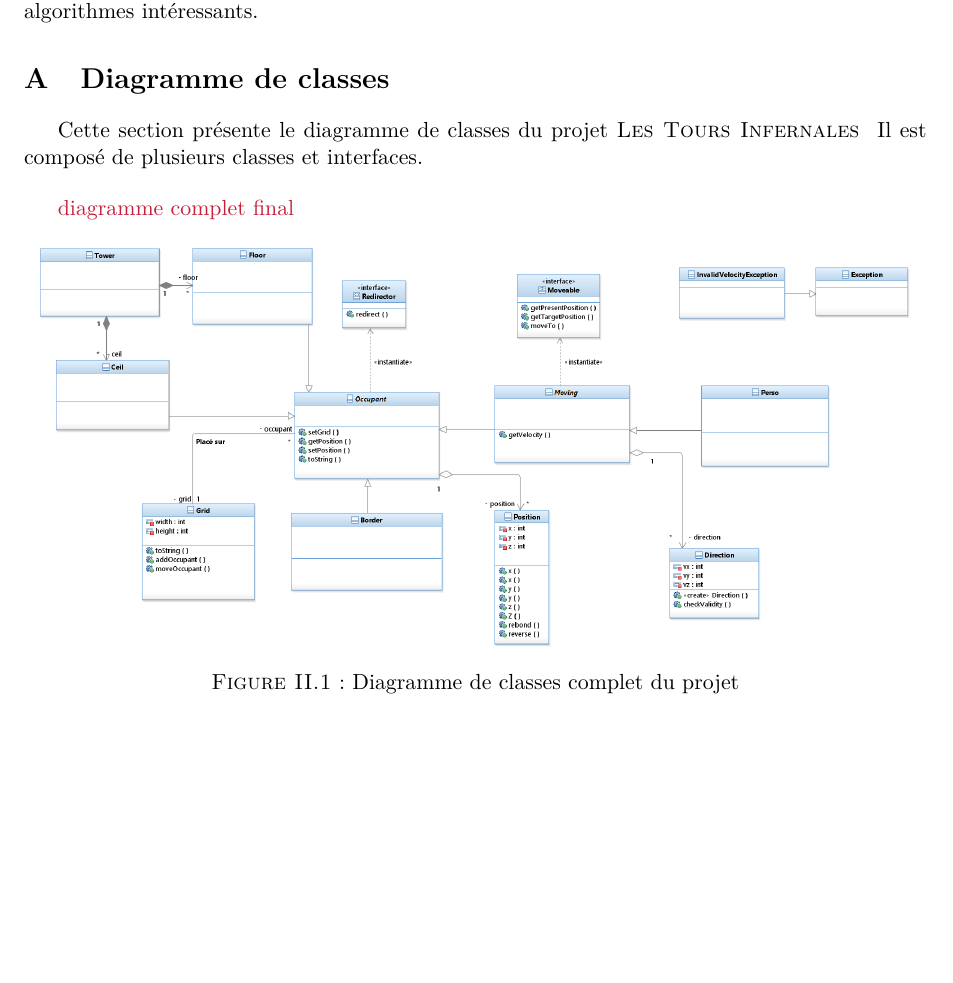
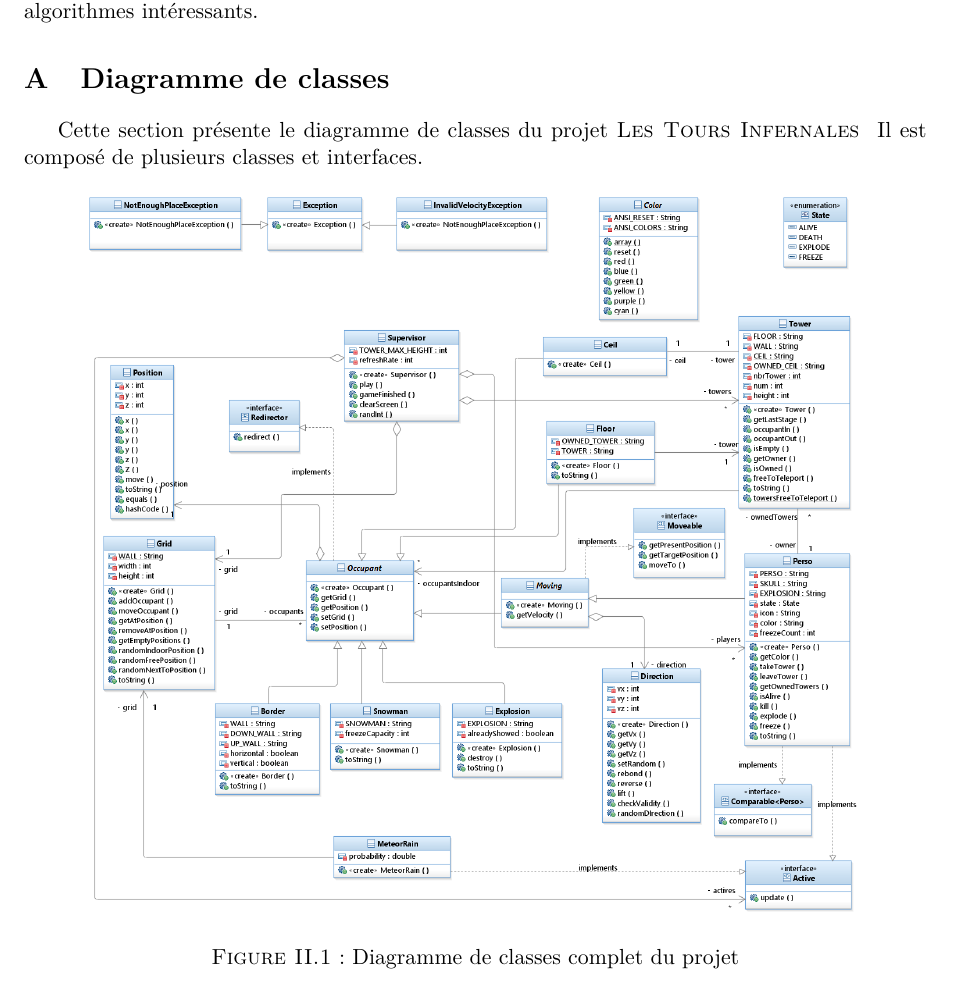
Before and after one commit to AntoineCuinet/Projet-POA-L2-Tours-Infernales, a LaTeX document (Rapport_POA/main.tex, which reads Rapport_POA/assets/chapitre-2.tex): part of page 8 of 11, cut so that both start at the same text. Compiled offline with pdfLaTeX.

Commit message:
upd report

```diff
--- a/Rapport_POA/assets/chapitre-2.tex
+++ b/Rapport_POA/assets/chapitre-2.tex
@@ -6,13 +6,11 @@ Ce chapitre explique la conception de l'application \nom\~et les choix réalisé
 \section{Diagramme de classes}
 
 Cette section présente le diagramme de classes du projet \nom. Il est composé de plusieurs classes et interfaces.
-\bigskip
-
-\textcolor{cardinal}{diagramme complet final}
+% \bigskip
 
 \begin{figure}[!ht]
   \centering%
-  \includegraphics[width=15.5cm]{assets/pictures/ToursInfernales_Main.png}
+  \includegraphics[width=13.9cm]{assets/pictures/ToursInfernales_Main.png}
   \caption{Diagramme de classes complet du projet}%
   %\label{Q1}
 \end{figure}
```
Also changed, not shown: Rapport_POA/assets/pictures/ToursInfernales_Main.png, 1 other file.
